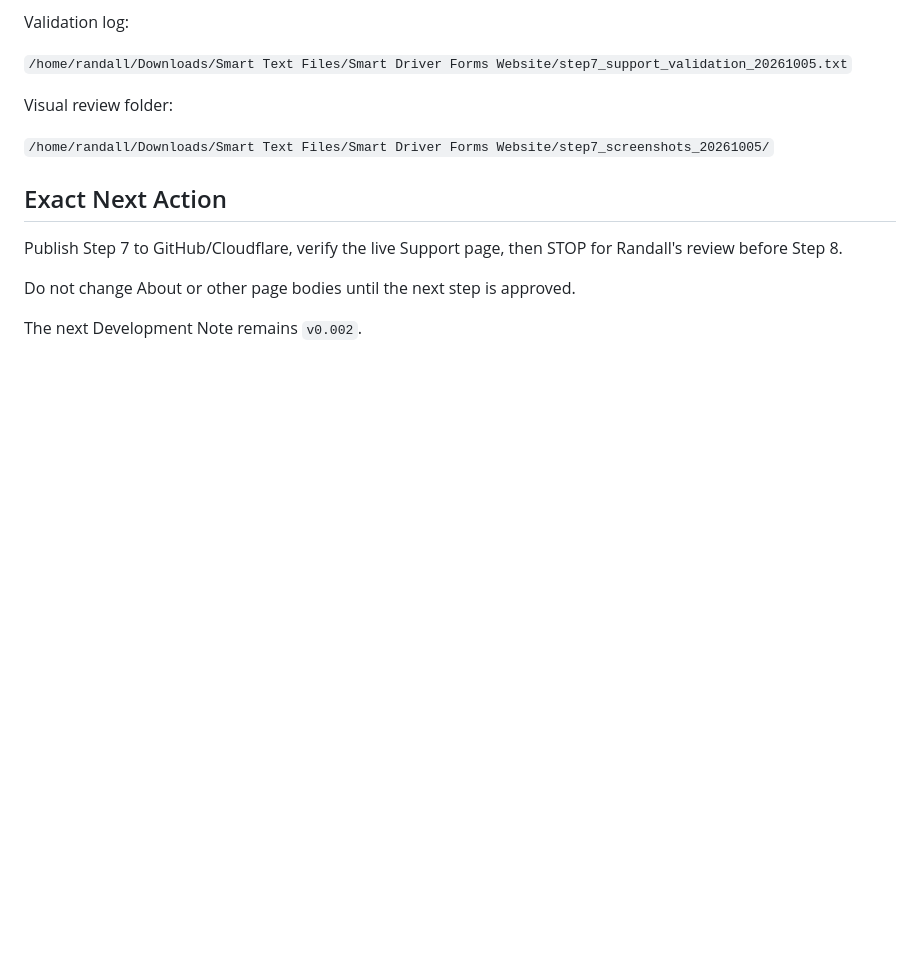
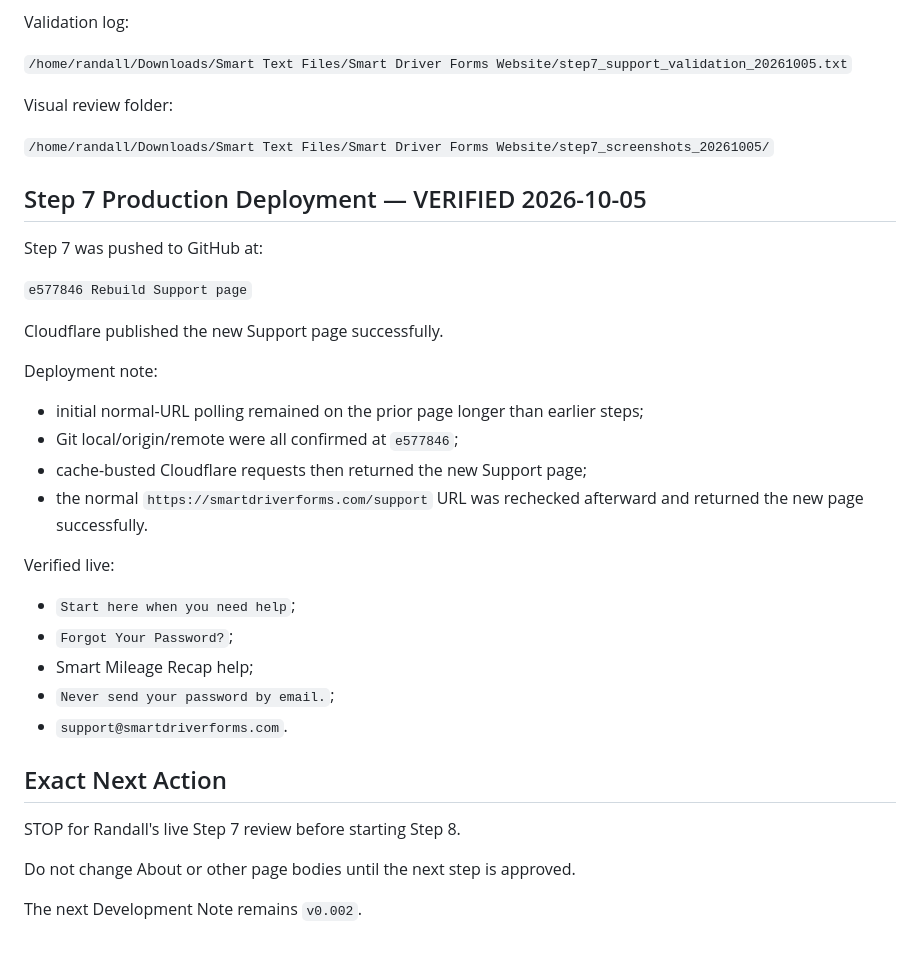
Before and after one commit to SmartDriverForms/website, a Markdown page: PROJECT_STATUS.md, the part around the change. GitHub-like rendering; blank space fills up the shorter version.

Commit message:
Record live Step 7 deployment

```diff
--- a/PROJECT_STATUS.md
+++ b/PROJECT_STATUS.md
@@ -768,9 +768,32 @@ Visual review folder:
 
 `/home/randall/Downloads/Smart Text Files/Smart Driver Forms Website/step7_screenshots_20261005/`
 
+## Step 7 Production Deployment — VERIFIED 2026-10-05
+
+Step 7 was pushed to GitHub at:
+
+`e577846 Rebuild Support page`
+
+Cloudflare published the new Support page successfully.
+
+Deployment note:
+
+- initial normal-URL polling remained on the prior page longer than earlier steps;
+- Git local/origin/remote were all confirmed at `e577846`;
+- cache-busted Cloudflare requests then returned the new Support page;
+- the normal `https://smartdriverforms.com/support` URL was rechecked afterward and returned the new page successfully.
+
+Verified live:
+
+- `Start here when you need help`;
+- `Forgot Your Password?`;
+- Smart Mileage Recap help;
+- `Never send your password by email.`;
+- `support@smartdriverforms.com`.
+
 ## Exact Next Action
 
-Publish Step 7 to GitHub/Cloudflare, verify the live Support page, then STOP for Randall's review before Step 8.
+STOP for Randall's live Step 7 review before starting Step 8.
 
 Do not change About or other page bodies until the next step is approved.
 
```
Also changed, not shown: CHAT_RECOVERY.md (+15 -1 lines).
